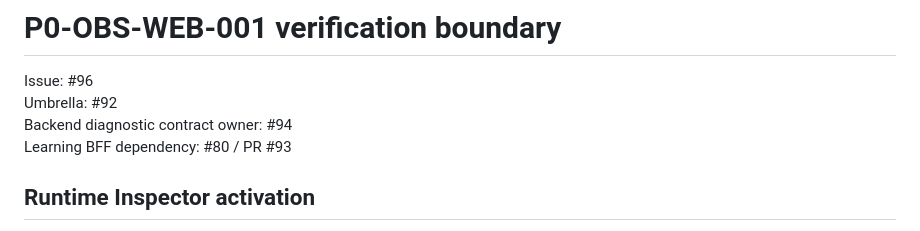
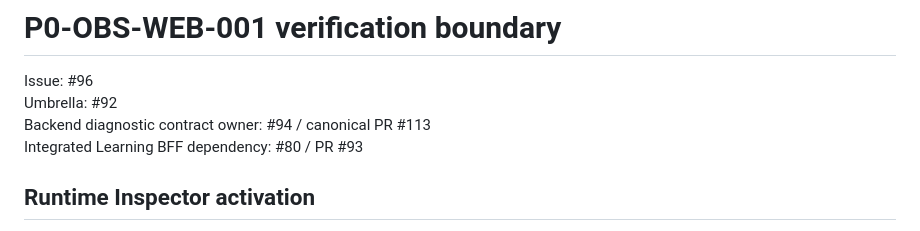
Before and after one commit to walidatiyaai2025-gif/Modrik, a Markdown page: docs/qa/p0-observability-web-verification.md, the part around one of its changes. GitHub-like rendering.

```diff
--- a/docs/qa/p0-observability-web-verification.md
+++ b/docs/qa/p0-observability-web-verification.md
@@ -2,8 +2,8 @@
 
 Issue: #96
 Umbrella: #92
-Backend diagnostic contract owner: #94
-Learning BFF dependency: #80 / PR #93
+Backend diagnostic contract owner: #94 / canonical PR #113
+Integrated Learning BFF dependency: #80 / PR #93
 
 ## Runtime Inspector activation
 
```
Also changed, not shown: other parts of docs/qa/p0-observability-web-verification.md (+31 -8 lines).
